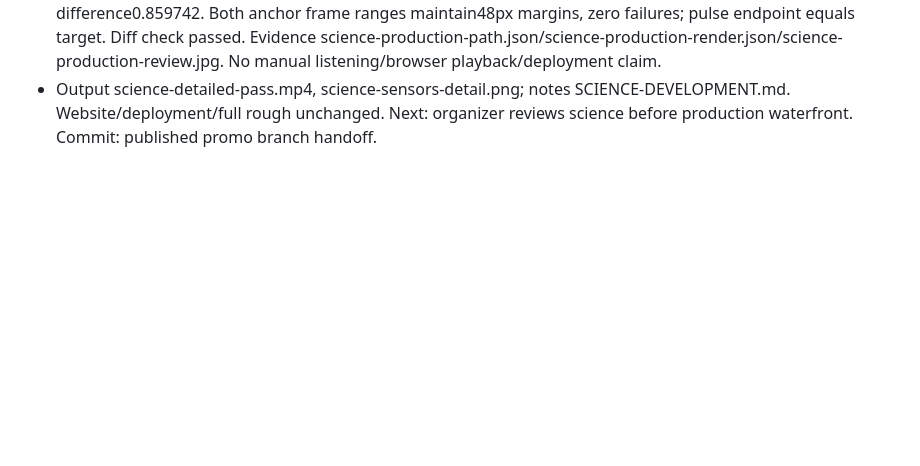
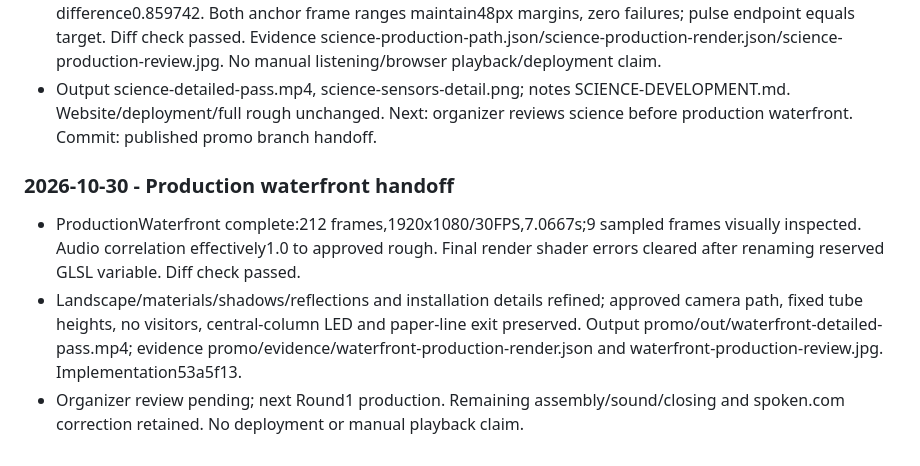
Before and after one commit to Madziyi/glhc2026, a Markdown page: LOG.md, the part around the change. Rendered like a GitHub page; blank space fills up the shorter version.

Commit message:
Record verified waterfront handoff

```diff
--- a/LOG.md
+++ b/LOG.md
@@ -412,3 +412,9 @@
 - Preserved two anchored label words; refined34px type and1.5px leaders. Third pulse adds soft glow and matching1.5px Line2 trail, ends centred on navy for waterfront entry. First orbit check found buoy anchor near upper edge; widened camera/raised target modestly, then checked full animation margin bounds and rerendered. Original rough/default modes/exports retained.
 - Verification:318/318 decode1920x1080/30FPS,10.6s;9 final moments inspected. Audio correlation1.0 to assembled science. Opening end/science start camera-target exact, adjacent-frame mean RGB difference0.859742. Both anchor frame ranges maintain48px margins, zero failures; pulse endpoint equals target. Diff check passed. Evidence science-production-path.json/science-production-render.json/science-production-review.jpg. No manual listening/browser playback/deployment claim.
 - Output science-detailed-pass.mp4, science-sensors-detail.png; notes SCIENCE-DEVELOPMENT.md. Website/deployment/full rough unchanged. Next: organizer reviews science before production waterfront. Commit: published promo branch handoff.
+
+
+### 2026-10-30 - Production waterfront handoff
+- ProductionWaterfront complete:212 frames,1920x1080/30FPS,7.0667s;9 sampled frames visually inspected. Audio correlation effectively1.0 to approved rough. Final render shader errors cleared after renaming reserved GLSL variable. Diff check passed.
+- Landscape/materials/shadows/reflections and installation details refined; approved camera path, fixed tube heights, no visitors, central-column LED and paper-line exit preserved. Output promo/out/waterfront-detailed-pass.mp4; evidence promo/evidence/waterfront-production-render.json and waterfront-production-review.jpg. Implementation53a5f13.
+- Organizer review pending; next Round1 production. Remaining assembly/sound/closing and spoken.com correction retained. No deployment or manual playback claim.
```
Also changed, not shown: TASKS.md (+6 -0 lines).
